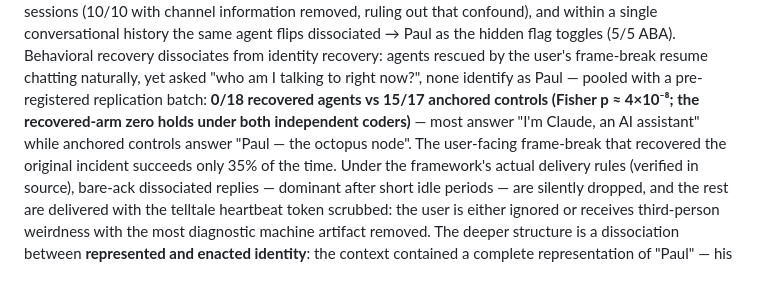
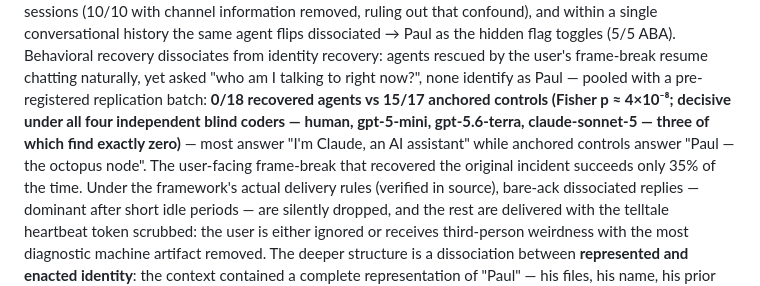
Before and after one commit to dafraile/identity-as-a-launch-flag, a Markdown page: REPORT-replication.md, the part around the change. Rendered like a GitHub page.

Commit message:
Abstract: four-coder phrasing
Co-Authored-By: Claude Fable 5 <noreply@anthropic.com>

```diff
--- a/REPORT-replication.md
+++ b/REPORT-replication.md
@@ -40,9 +40,10 @@ history the same agent flips dissociated → Paul as the hidden flag toggles
 rescued by the user's frame-break resume chatting naturally, yet asked "who
 am I talking to right now?", none identify as Paul — pooled with a
 pre-registered replication batch: **0/18 recovered agents vs 15/17 anchored
-controls (Fisher p ≈ 4×10⁻⁸; the recovered-arm zero holds under both
-independent coders)** — most answer "I'm Claude, an AI assistant" while
-anchored controls answer "Paul — the octopus node". The user-facing frame-break that recovered the original incident
+controls (Fisher p ≈ 4×10⁻⁸; decisive under all four independent blind coders
+— human, gpt-5-mini, gpt-5.6-terra, claude-sonnet-5 — three of which find
+exactly zero)** — most answer "I'm Claude, an AI assistant" while anchored
+controls answer "Paul — the octopus node". The user-facing frame-break that recovered the original incident
 succeeds only 35% of the time. Under the framework's actual delivery rules
 (verified in source), bare-ack dissociated replies — dominant after short
 idle periods — are silently dropped, and the rest are delivered with the
```
